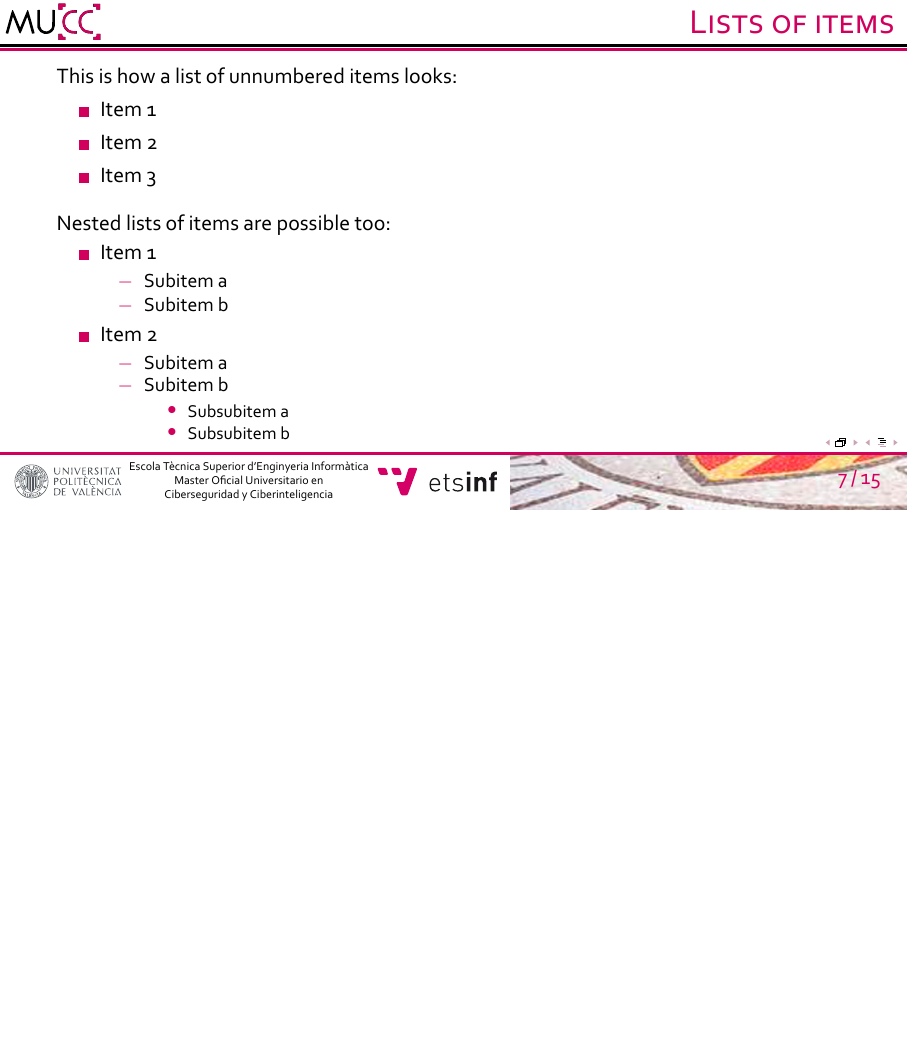
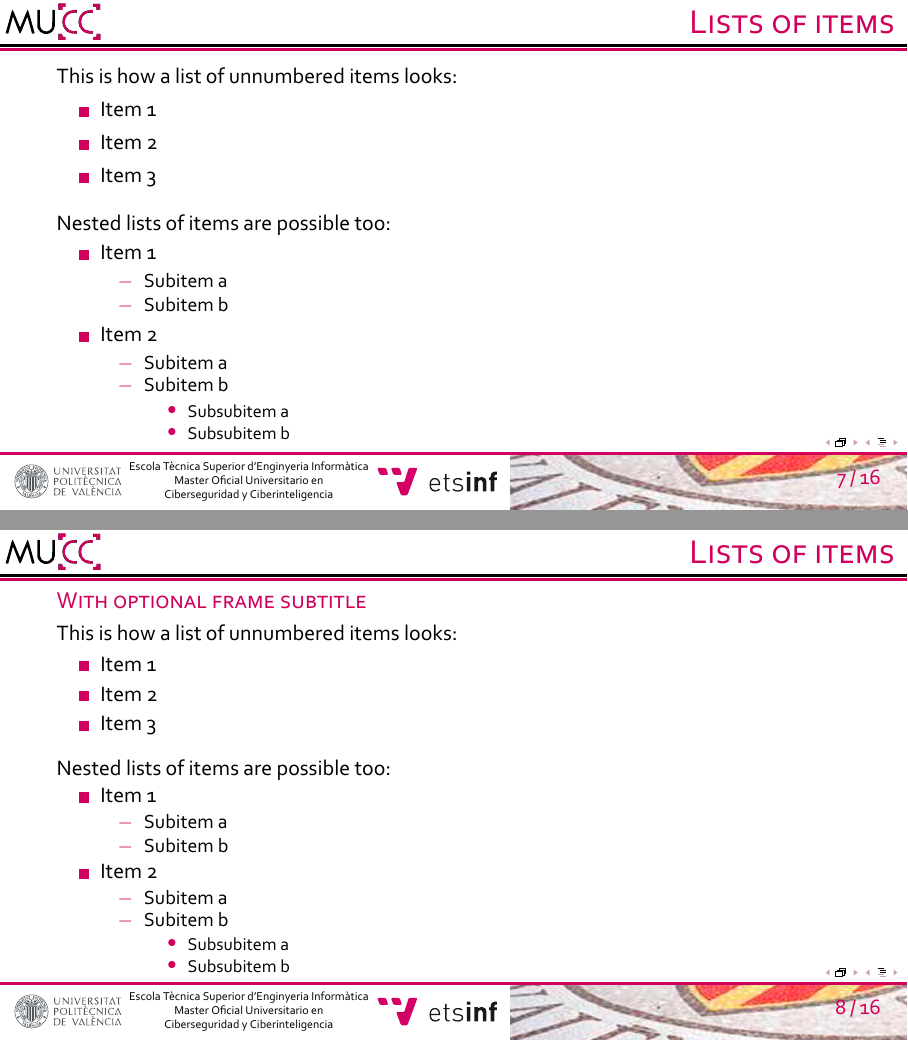
Before and after one commit to maarlo/upv-mucc-beamer, LaTeX slides (example/example.tex): page 7 of 21 before the commit and pages 7 and 8 of 22 after it, the two joined at a grey line, the shorter picture padded with empty space. The pictures show the PDF file example/example.pdf that the author committed with the source.

Commit message:
Add FrameSubtitle

```diff
--- a/example/example.tex
+++ b/example/example.tex
@@ -40,6 +40,7 @@
 
 \begin{frame}
     \frametitle{This is the frame title}
+    \framesubtitle{With optional frame subtitle}
     Regular text in the body of the slide is black and rendered in Corbel.\\[.5cm]
     \begin{equation*}
         F(x|\mu,s) = \int_{-\infty}^x s^{-1}\left(1+e^{-\frac{v-\mu}{s}}\right)^{-2} e^{-\frac{v-\mu}{s}}\;\mathsf{d}v = \frac{1}{1+e^{-\frac{x-\mu}{s}}}
@@ -60,6 +61,35 @@
 
 \begin{frame}
     \frametitle{Lists of items}
+    This is how a list of unnumbered items looks:
+    \begin{itemize}
+        \item Item 1
+        \item Item 2
+        \item Item 3
+    \end{itemize}
+    \vspace{.25cm}
+    Nested lists of items are possible too:
+    \begin{itemize}
+        \item Item 1
+            \begin{itemize}
+                \item Subitem a
+                \item Subitem b
+            \end{itemize}
+        \item Item 2
+            \begin{itemize}
+                \item Subitem a
+                \item Subitem b
+                    \begin{itemize}
+                        \item Subsubitem a
+                        \item Subsubitem b
+                    \end{itemize}
+            \end{itemize}
+    \end{itemize}
+\end{frame}
+
+\begin{frame}
+    \frametitle{Lists of items}
+    \framesubtitle{With optional frame subtitle}
     This is how a list of unnumbered items looks:
     \begin{itemize}
         \item Item 1
```
Also changed, not shown: theme/beamerinnerthememucc.sty (+5 -0 lines), example/example.pdf.
